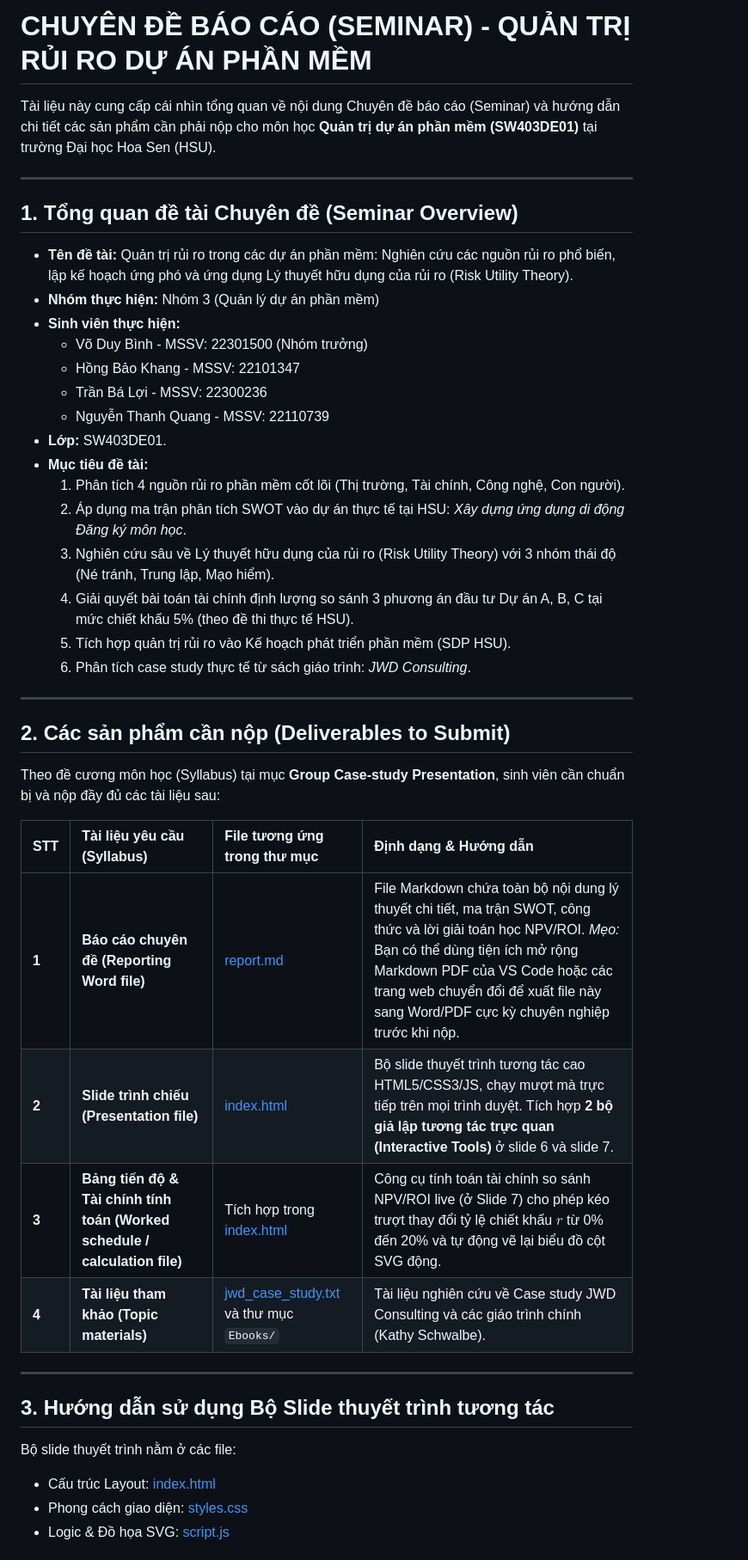
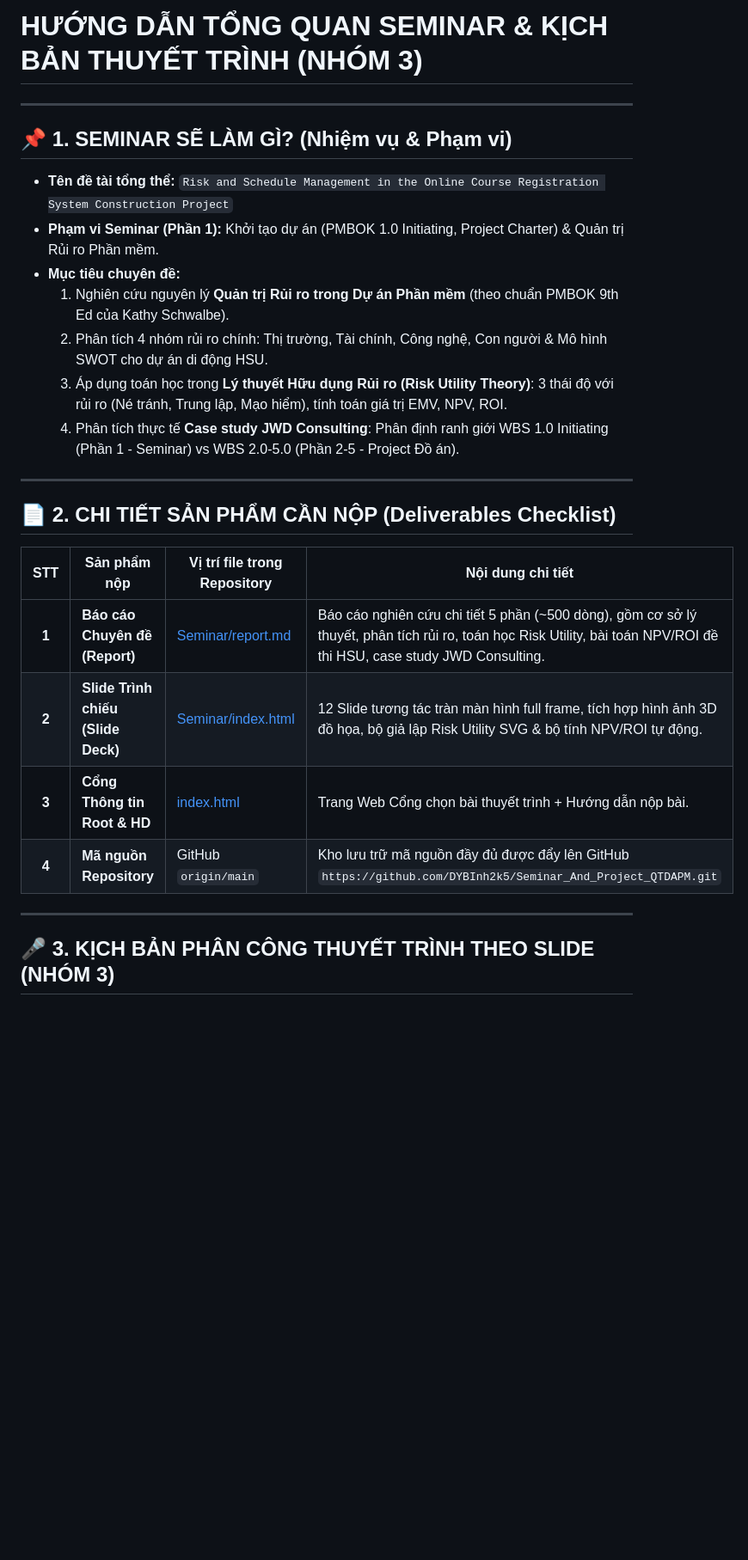
Before and after one commit to DYBInh2k5/Seminar_And_Project_QTDAPM, a Markdown page: Seminar/README.md, the part around one of its changes. Shown at 86% size. Rendered like a GitHub page; blank space fills up the shorter version.

Commit message:
docs: update Seminar README with detailed deliverables checklist and presentation script

```diff
--- a/Seminar/README.md
+++ b/Seminar/README.md
@@ -1,43 +1,29 @@
-# CHUYÊN ĐỀ BÁO CÁO (SEMINAR) - QUẢN TRỊ RỦI RO DỰ ÁN PHẦN MỀM
-
-Tài liệu này cung cấp cái nhìn tổng quan về nội dung Chuyên đề báo cáo (Seminar) và hướng dẫn chi tiết các sản phẩm cần phải nộp cho môn học **Quản trị dự án phần mềm (SW403DE01)** tại trường Đại học Hoa Sen (HSU).
+# HƯỚNG DẪN TỔNG QUAN SEMINAR & KỊCH BẢN THUYẾT TRÌNH (NHÓM 3)
 
 ---
 
-## 1. Tổng quan đề tài Chuyên đề (Seminar Overview)
-* **Tên đề tài:** Quản trị rủi ro trong các dự án phần mềm: Nghiên cứu các nguồn rủi ro phổ biến, lập kế hoạch ứng phó và ứng dụng Lý thuyết hữu dụng của rủi ro (Risk Utility Theory).
-* **Nhóm thực hiện:** Nhóm 3 (Quản lý dự án phần mềm)
-* **Sinh viên thực hiện:**
-  * Võ Duy Bình - MSSV: 22301500 (Nhóm trưởng)
-  * Hồng Bảo Khang - MSSV: 22101347
-  * Trần Bá Lợi - MSSV: 22300236
-  * Nguyễn Thanh Quang - MSSV: 22110739
-* **Lớp:** SW403DE01.
-* **Mục tiêu đề tài:**
-  1. Phân tích 4 nguồn rủi ro phần mềm cốt lõi (Thị trường, Tài chính, Công nghệ, Con người).
-  2. Áp dụng ma trận phân tích SWOT vào dự án thực tế tại HSU: *Xây dựng ứng dụng di động Đăng ký môn học*.
-  3. Nghiên cứu sâu về Lý thuyết hữu dụng của rủi ro (Risk Utility Theory) với 3 nhóm thái độ (Né tránh, Trung lập, Mạo hiểm).
-  4. Giải quyết bài toán tài chính định lượng so sánh 3 phương án đầu tư Dự án A, B, C tại mức chiết khấu 5% (theo đề thi thực tế HSU).
-  5. Tích hợp quản trị rủi ro vào Kế hoạch phát triển phần mềm (SDP HSU).
-  6. Phân tích case study thực tế từ sách giáo trình: *JWD Consulting*.
+## 📌 1. SEMINAR SẼ LÀM GÌ? (Nhiệm vụ & Phạm vi)
+
+* **Tên đề tài tổng thể:** `Risk and Schedule Management in the Online Course Registration System Construction Project`
+* **Phạm vi Seminar (Phần 1):** Khởi tạo dự án (PMBOK 1.0 Initiating, Project Charter) & Quản trị Rủi ro Phần mềm.
+* **Mục tiêu chuyên đề:**
+  1. Nghiên cứu nguyên lý **Quản trị Rủi ro trong Dự án Phần mềm** (theo chuẩn PMBOK 9th Ed của Kathy Schwalbe).
+  2. Phân tích 4 nhóm rủi ro chính: Thị trường, Tài chính, Công nghệ, Con người & Mô hình SWOT cho dự án di động HSU.
+  3. Áp dụng toán học trong **Lý thuyết Hữu dụng Rủi ro (Risk Utility Theory)**: 3 thái độ với rủi ro (Né tránh, Trung lập, Mạo hiểm), tính toán giá trị EMV, NPV, ROI.
+  4. Phân tích thực tế **Case study JWD Consulting**: Phân định ranh giới WBS 1.0 Initiating (Phần 1 - Seminar) vs WBS 2.0-5.0 (Phần 2-5 - Project Đồ án).
 
 ---
 
-## 2. Các sản phẩm cần nộp (Deliverables to Submit)
-Theo đề cương môn học (Syllabus) tại mục **Group Case-study Presentation**, sinh viên cần chuẩn bị và nộp đầy đủ các tài liệu sau:
+## 📄 2. CHI TIẾT SẢN PHẨM CẦN NỘP (Deliverables Checklist)
 
-| STT | Tài liệu yêu cầu (Syllabus) | File tương ứng trong thư mục | Định dạng & Hướng dẫn |
-| :--- | :--- | :--- | :--- |
-| **1** | **Báo cáo chuyên đề (Reporting Word file)** | [report.md](file:///d:/HSU/2534Semester%204(2025-2026)/QT_DA_PM/Seminar/report.md) | File Markdown chứa toàn bộ nội dung lý thuyết chi tiết, ma trận SWOT, công thức và lời giải toán học NPV/ROI. *Mẹo:* Bạn có thể dùng tiện ích mở rộng Markdown PDF của VS Code hoặc các trang web chuyển đổi để xuất file này sang Word/PDF cực kỳ chuyên nghiệp trước khi nộp. |
-| **2** | **Slide trình chiếu (Presentation file)** | [index.html](file:///d:/HSU/2534Semester%204(2025-2026)/QT_DA_PM/Seminar/index.html) | Bộ slide thuyết trình tương tác cao HTML5/CSS3/JS, chạy mượt mà trực tiếp trên mọi trình duyệt. Tích hợp **2 bộ giả lập tương tác trực quan (Interactive Tools)** ở slide 6 và slide 7. |
-| **3** | **Bảng tiến độ & Tài chính tính toán (Worked schedule / calculation file)** | Tích hợp trong [index.html](file:///d:/HSU/2534Semester%204(2025-2026)/QT_DA_PM/Seminar/index.html) | Công cụ tính toán tài chính so sánh NPV/ROI live (ở Slide 7) cho phép kéo trượt thay đổi tỷ lệ chiết khấu $r$ từ 0% đến 20% và tự động vẽ lại biểu đồ cột SVG động. |
-| **4** | **Tài liệu tham khảo (Topic materials)** | [jwd_case_study.txt](file:///d:/HSU/2534Semester%204(2025-2026)/QT_DA_PM/Seminar/jwd_case_study.txt) và thư mục `Ebooks/` | Tài liệu nghiên cứu về Case study JWD Consulting và các giáo trình chính (Kathy Schwalbe). |
+| STT | Sản phẩm nộp | Vị trí file trong Repository | Nội dung chi tiết |
+|:---:|---|---|---|
+| **1** | **Báo cáo Chuyên đề (Report)** | [Seminar/report.md](file:///d:/HSU/2534Semester%204(2025-2026)/QT_DA_PM/Seminar/report.md) | Báo cáo nghiên cứu chi tiết 5 phần (~500 dòng), gồm cơ sở lý thuyết, phân tích rủi ro, toán học Risk Utility, bài toán NPV/ROI đề thi HSU, case study JWD Consulting. |
+| **2** | **Slide Trình chiếu (Slide Deck)** | [Seminar/index.html](file:///d:/HSU/2534Semester%204(2025-2026)/QT_DA_PM/Seminar/index.html) | 12 Slide tương tác tràn màn hình full frame, tích hợp hình ảnh 3D đồ họa, bộ giả lập Risk Utility SVG & bộ tính NPV/ROI tự động. |
+| **3** | **Cổng Thông tin Root & HD** | [index.html](file:///d:/HSU/2534Semester%204(2025-2026)/QT_DA_PM/index.html) | Trang Web Cổng chọn bài thuyết trình + Hướng dẫn nộp bài. |
+| **4** | **Mã nguồn Repository** | GitHub `origin/main` | Kho lưu trữ mã nguồn đầy đủ được đẩy lên GitHub `https://github.com/DYBInh2k5/Seminar_And_Project_QTDAPM.git` |
 
 ---
 
-## 3. Hướng dẫn sử dụng Bộ Slide thuyết trình tương tác
-Bộ slide thuyết trình nằm ở các file:
-* Cấu trúc Layout: [index.html](file:///d:/HSU/2534Semester%204(2025-2026)/QT_DA_PM/Seminar/index.html)
-* Phong cách giao diện: [styles.css](file:///d:/HSU/2534Semester%204(2025-2026)/QT_DA_PM/Seminar/styles.css)
-* Logic & Đồ họa SVG: [script.js](file:///d:/HSU/2534Semester%204(2025-2026)/QT_DA_PM/Seminar/script.js)
+## 🎤 3. KỊCH BẢN PHÂN CÔNG THUYẾT TRÌNH THEO SLIDE (NHÓM 3)
 
```
Also changed, not shown: other parts of Seminar/README.md (+21 -6 lines).
